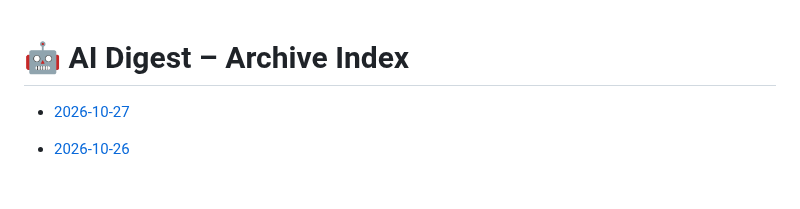
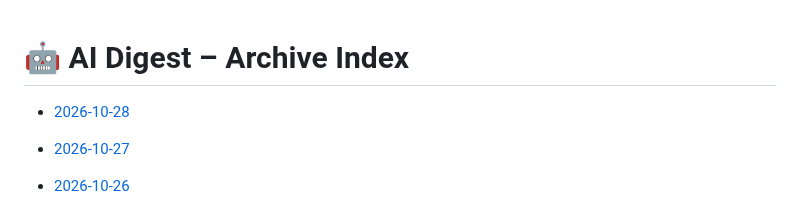
Before and after one commit to zeshengzong/aidigest, a Markdown page: DIGEST.md, the part around the change. Rendered like a GitHub page; blank space fills up the shorter version.

Commit message:
📰 AI Digest for 2026-10-28

```diff
--- a/DIGEST.md
+++ b/DIGEST.md
@@ -1,4 +1,6 @@
 # 🤖 AI Digest – Archive Index
+
+- [2026-10-28](archives/2026-10-28.md)
 
 - [2026-10-27](archives/2026-10-27.md)
 
```
Also changed, not shown: archives/2026-10-28.md (added, +106 -0 lines).
